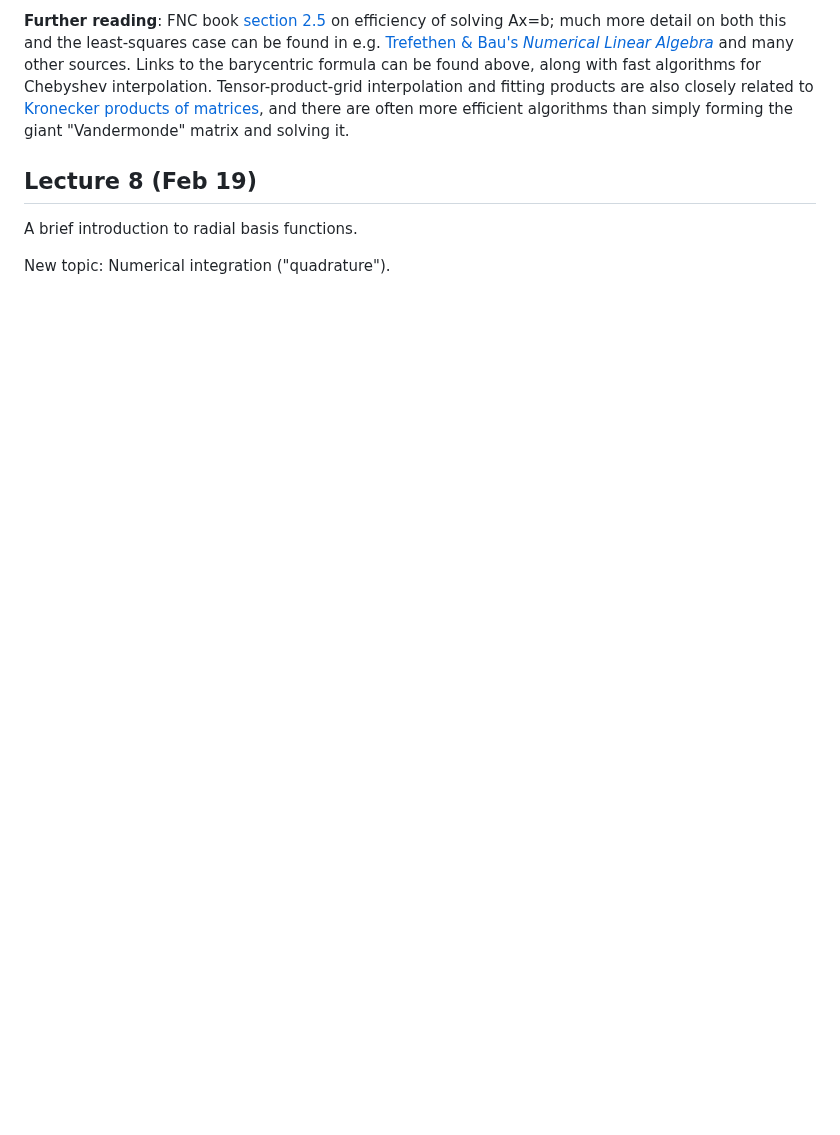
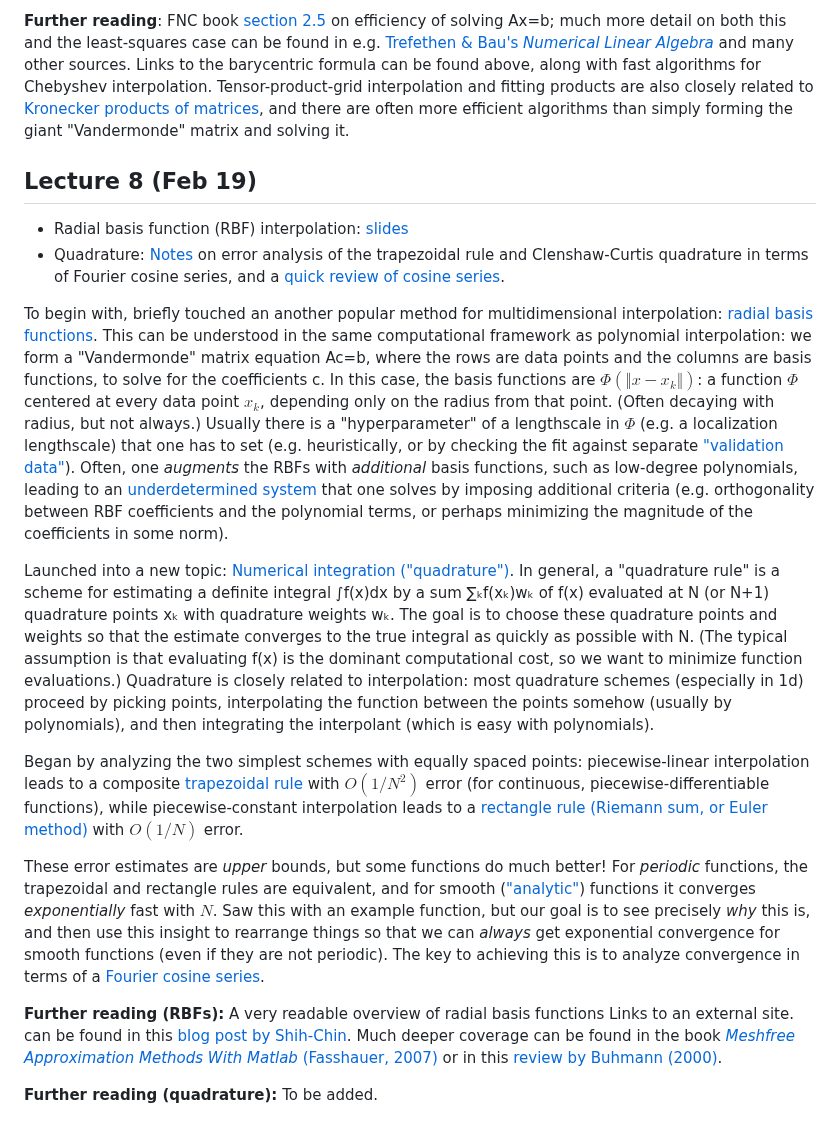
Before and after one commit to mitmath/numerical_hub, a Markdown page: README.md, the part around the change. Rendered like a GitHub page; blank space fills up the shorter version.

Commit message:
lecture 8 notes

```diff
--- a/README.md
+++ b/README.md
@@ -157,6 +157,17 @@ The computational scaling becomes even more important when you go to higher dime
 
 ## Lecture 8 (Feb 19)
 
-A brief introduction to radial basis functions.
+* Radial basis function (RBF) interpolation: [slides](https://docs.google.com/presentation/d/1NnMCzkM3LhFooB7VIDBIr4ZsvOhhRaABmbb0-9vvCd4/edit?usp=sharing)
+* Quadrature: [Notes](https://math.mit.edu/~stevenj/trap-iap-2011.pdf) on error analysis of the trapezoidal rule and Clenshaw-Curtis quadrature in terms of Fourier cosine series, and a [quick review of cosine series](http://math.mit.edu/~stevenj/cosines.pdf).
 
-New topic: Numerical integration ("quadrature").
+To begin with, briefly touched an another popular method for multidimensional interpolation: [radial basis functions](https://en.wikipedia.org/wiki/Radial_basis_function). This can be understood in the same computational framework as polynomial interpolation: we form a "Vandermonde" matrix equation Ac=b, where the rows are data points and the columns are basis functions, to solve for the coefficients c.  In this case, the basis functions are $\Phi(\Vert x - x_k\Vert)$: a function $\Phi$ centered at every data point $x_k$, depending only on the radius from that point.  (Often decaying with radius, but not always.)  Usually there is a "hyperparameter" of a lengthscale in $\Phi$ (e.g. a localization lengthscale) that one has to set (e.g. heuristically, or by checking the fit against separate ["validation data"](https://en.wikipedia.org/wiki/Training,_validation,_and_test_data_sets)).  Often, one *augments* the RBFs with *additional* basis functions, such as low-degree polynomials, leading to an [underdetermined system](https://en.wikipedia.org/wiki/Underdetermined_system) that one solves by imposing additional criteria (e.g. orthogonality between RBF coefficients and the polynomial terms, or perhaps minimizing the magnitude of the coefficients in some norm).
+
+Launched into a new topic: [Numerical integration ("quadrature")](https://en.wikipedia.org/wiki/Numerical_integration).   In general, a "quadrature rule" is a scheme for estimating a definite integral ∫f(x)dx by a sum ∑ₖf(xₖ)wₖ of f(x) evaluated at N (or N+1) quadrature points xₖ with quadrature weights wₖ.   The goal is to choose these quadrature points and weights so that the estimate converges to the true integral as quickly as possible with N.  (The typical assumption is that evaluating f(x) is the dominant computational cost, so we want to minimize function evaluations.)  Quadrature is closely related to interpolation: most quadrature schemes (especially in 1d) proceed by picking points, interpolating the function between the points somehow (usually by polynomials), and then integrating the interpolant (which is easy with polynomials).
+
+Began by analyzing the two simplest schemes with equally spaced points: piecewise-linear interpolation leads to a composite [trapezoidal rule](https://en.wikipedia.org/wiki/Trapezoidal_rule) with $O(1/N^2)$ error (for continuous, piecewise-differentiable functions), while piecewise-constant interpolation leads to a [rectangle rule (Riemann sum, or Euler method)](https://en.wikipedia.org/wiki/Riemann_sum) with $O(1/N)$ error.
+
+These error estimates are *upper* bounds, but some functions do much better!   For *periodic* functions, the trapezoidal and rectangle rules are equivalent, and for smooth (["analytic"](https://en.wikipedia.org/wiki/Analytic_function)) functions it converges *exponentially* fast with $N$.  Saw this with an example function, but our goal is to see precisely *why* this is, and then use this insight to rearrange things so that we can *always* get exponential convergence for smooth functions (even if they are not periodic).  The key to achieving this is to analyze convergence in terms of a [Fourier cosine series](https://en.wikipedia.org/wiki/Fourier_sine_and_cosine_series).
+
+**Further reading (RBFs):** A very readable overview of radial basis functions Links to an external site. can be found in this [blog post by Shih-Chin](https://shihchinw.github.io/2018/10/data-interpolation-with-radial-basis-functions-rbfs.html).  Much deeper coverage can be found in the book [*Meshfree Approximation Methods With Matlab* (Fasshauer, 2007)](https://books.google.com/books?id=bj48DQAAQBAJ) or in this [review by Buhmann (2000)](https://www.math.ucdavis.edu/~saito/data/jim/buhmann-actanumerica.pdf).
+
+**Further reading (quadrature):** To be added.
```
